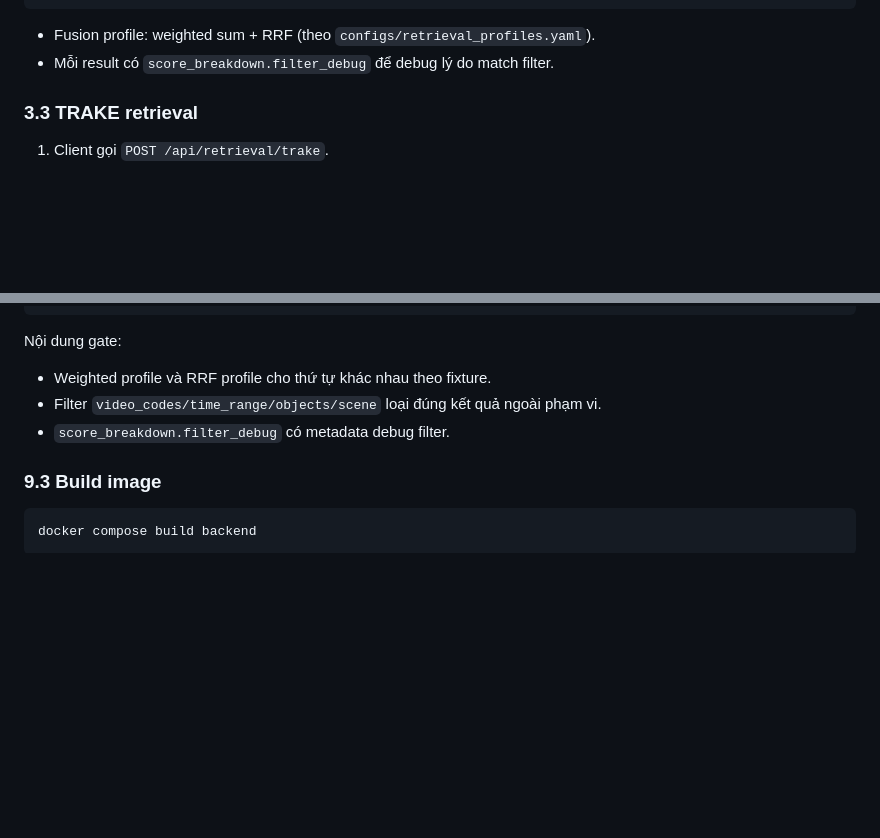
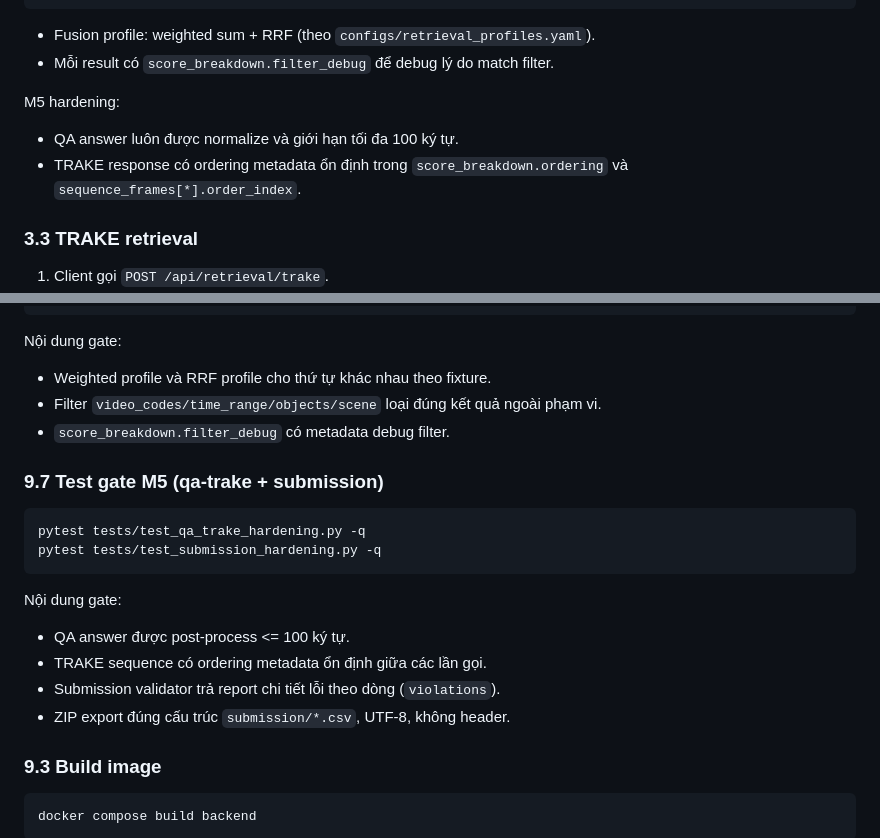
Before and after one commit to zintomvn/Multimodal-Retrieval, a Markdown page: apps/backend/README.md, 2 parts joined by grey strips. Rendered like a GitHub page; blank space fills up the shorter version.

Commit message:
docs(submission): update export contract and hardening test gates

````diff
--- a/apps/backend/README.md
+++ b/apps/backend/README.md
@@ -99,6 +99,10 @@ M4 fusion + filter hỗ trợ thêm trong `SearchRequest.options`:
 
 - Fusion profile: weighted sum + RRF (theo `configs/retrieval_profiles.yaml`).
 - Mỗi result có `score_breakdown.filter_debug` để debug lý do match filter.
+
+M5 hardening:
+- QA answer luôn được normalize và giới hạn tối đa 100 ký tự.
+- TRAKE response có ordering metadata ổn định trong `score_breakdown.ordering` và `sequence_frames[*].order_index`.
 
 ### 3.3 TRAKE retrieval
 
@@ -299,6 +303,19 @@ Nội dung gate:
 - Filter `video_codes/time_range/objects/scene` loại đúng kết quả ngoài phạm vi.
 - `score_breakdown.filter_debug` có metadata debug filter.
 
+### 9.7 Test gate M5 (qa-trake + submission)
+
+```powershell
+pytest tests/test_qa_trake_hardening.py -q
+pytest tests/test_submission_hardening.py -q
+```
+
+Nội dung gate:
+- QA answer được post-process <= 100 ký tự.
+- TRAKE sequence có ordering metadata ổn định giữa các lần gọi.
+- Submission validator trả report chi tiết lỗi theo dòng (`violations`).
+- ZIP export đúng cấu trúc `submission/*.csv`, UTF-8, không header.
+
 ### 9.3 Build image
 
 ```powershell
````
